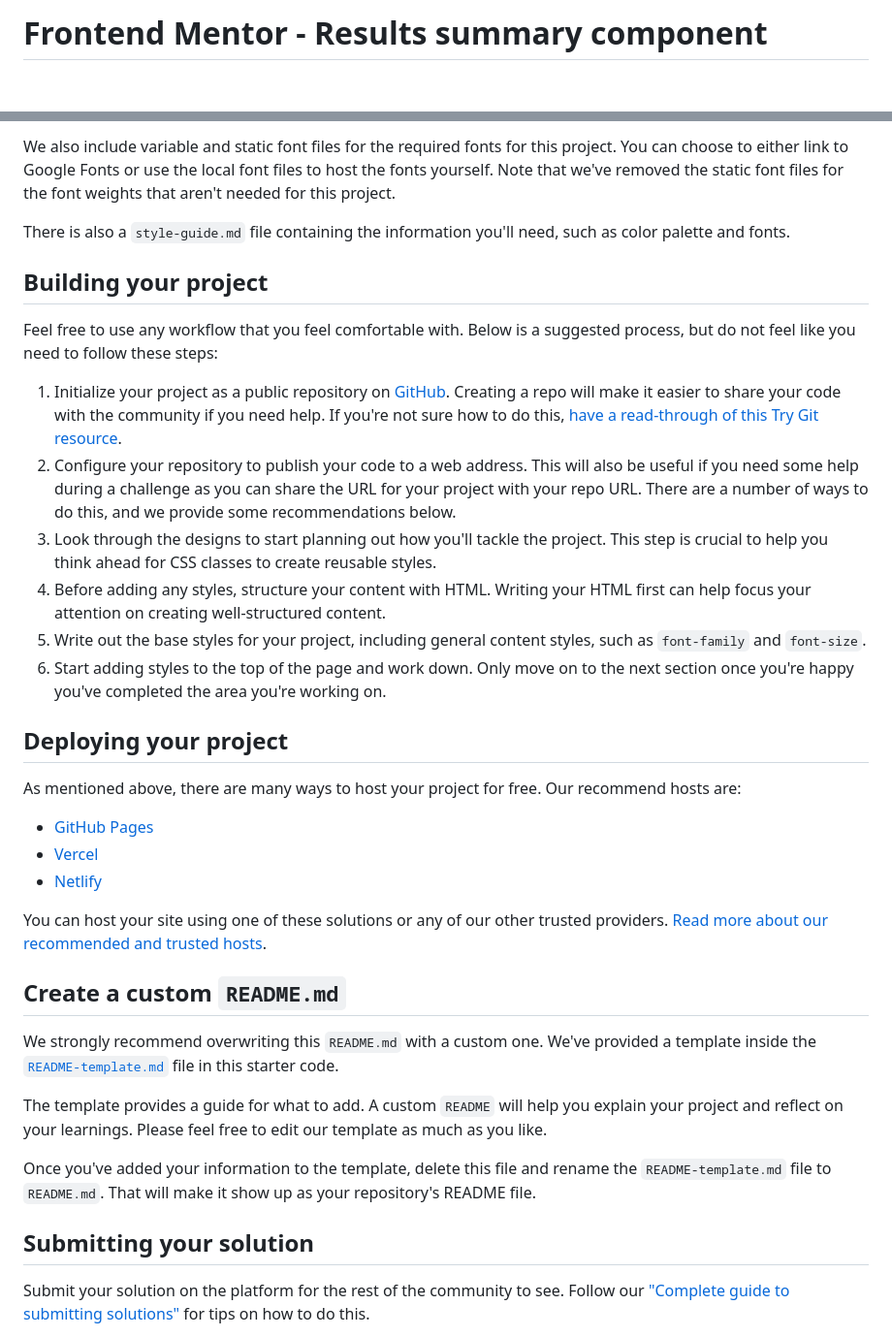
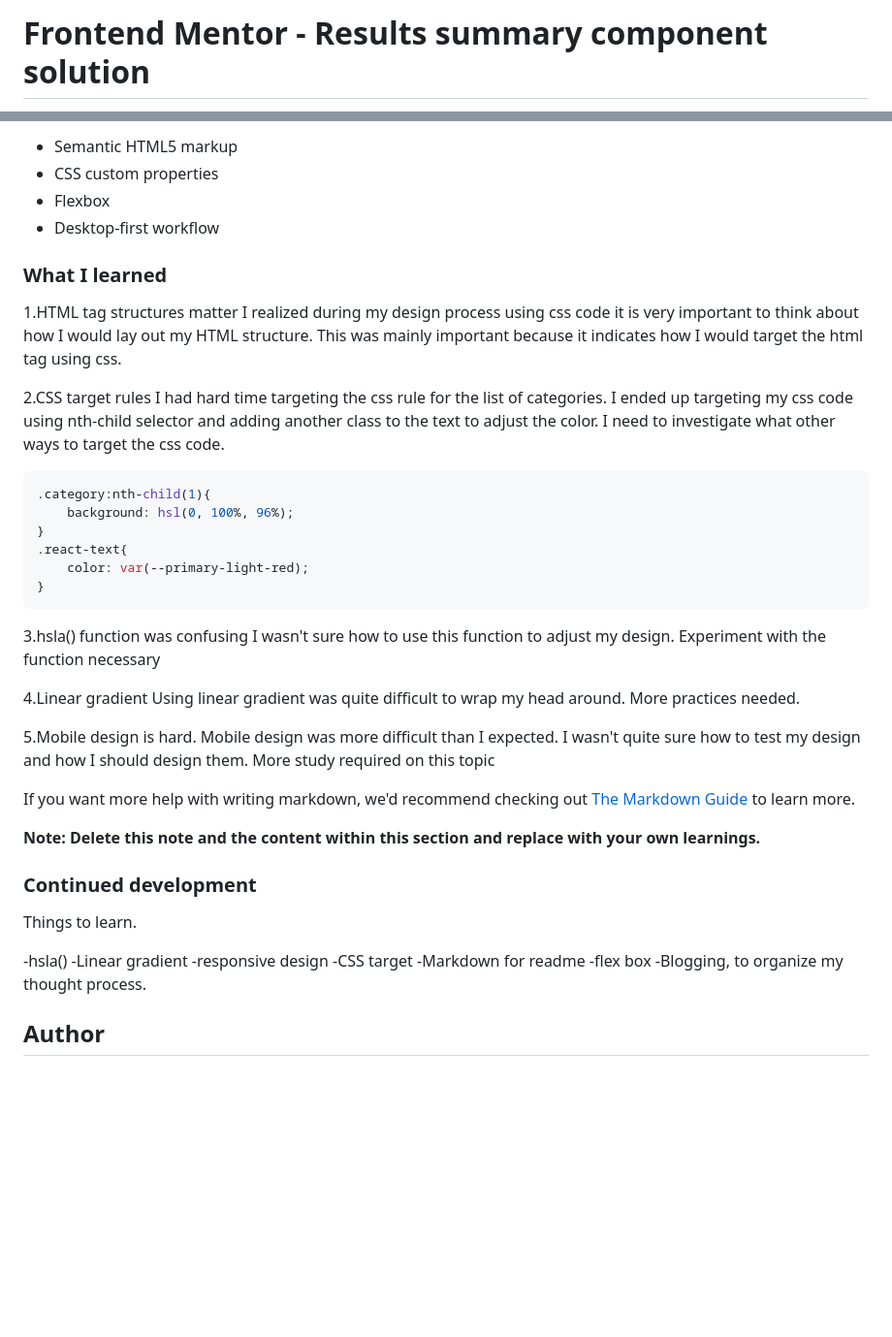
Before and after one commit to hyeo151/Frontend-Mentor-Projects, a Markdown page: 2_results-summary-component-main/README.md, 2 parts joined by grey strips. Shown: that part at 97% size. Rendered like a GitHub page; blank space fills up the shorter version.

````diff
--- a/2_results-summary-component-main/README.md
+++ b/2_results-summary-component-main/README.md
@@ -1,2 +1,2 @@
-# Frontend Mentor - Results summary component
+# Frontend Mentor - Results summary component solution
 
@@ -37,38 +41,57 @@ All the required assets for this project are in the `/assets` folder. The images
 
-We also include variable and static font files for the required fonts for this project. You can choose to either link to Google Fonts or use the local font files to host the fonts yourself. Note that we've removed the static font files for the font weights that aren't needed for this project.
+- Semantic HTML5 markup
+- CSS custom properties
+- Flexbox
+- Desktop-first workflow
 
-There is also a `style-guide.md` file containing the information you'll need, such as color palette and fonts.
+### What I learned
 
-## Building your project
+1.HTML tag structures matter
+I realized during my design process using css code it is very important to think about
+how I would lay out my HTML structure. This was mainly important because it indicates how I would
+target the html tag using css.
 
-Feel free to use any workflow that you feel comfortable with. Below is a suggested process, but do not feel like you need to follow these steps:
+2.CSS target rules
+I had hard time targeting the css rule for the list of categories. I ended up targeting my css code using nth-child selector
+and adding another class to the text to adjust the color. I need to investigate what other ways to target the css code.
+```css
+.category:nth-child(1){
+    background: hsl(0, 100%, 96%);
+}
+.react-text{
+    color: var(--primary-light-red);
+}
+```
 
-1. Initialize your project as a public repository on [GitHub](https://github.com/). Creating a repo will make it easier to share your code with the community if you need help. If you're not sure how to do this, [have a read-through of this Try Git resource](https://try.github.io/).
-2. Configure your repository to publish your code to a web address. This will also be useful if you need some help during a challenge as you can share the URL for your project with your repo URL. There are a number of ways to do this, and we provide some recommendations below.
-3. Look through the designs to start planning out how you'll tackle the project. This step is crucial to help you think ahead for CSS classes to create reusable styles.
-4. Before adding any styles, structure your content with HTML. Writing your HTML first can help focus your attention on creating well-structured content.
-5. Write out the base styles for your project, including general content styles, such as `font-family` and `font-size`.
-6. Start adding styles to the top of the page and work down. Only move on to the next section once you're happy you've completed the area you're working on.
+3.hsla() function was confusing
+I wasn't sure how to use this function to adjust my design.
+Experiment with the function necessary
 
-## Deploying your project
+4.Linear gradient
+Using linear gradient was quite difficult to wrap my head around.
+More practices needed.
 
-As mentioned above, there are many ways to host your project for free. Our recommend hosts are:
+5.Mobile design is hard.
+Mobile design was more difficult than I expected. I wasn't quite sure how to test my design and how I should design them.
+More study required on this topic
 
-- [GitHub Pages](https://pages.github.com/)
-- [Vercel](https://vercel.com/)
-- [Netlify](https://www.netlify.com/)
 
-You can host your site using one of these solutions or any of our other trusted providers. [Read more about our recommended and trusted hosts](https://medium.com/frontend-mentor/frontend-mentor-trusted-hosting-providers-bf000dfebe).
+If you want more help with writing markdown, we'd recommend checking out [The Markdown Guide](https://www.markdownguide.org/) to learn more.
 
-## Create a custom `README.md`
+**Note: Delete this note and the content within this section and replace with your own learnings.**
 
-We strongly recommend overwriting this `README.md` with a custom one. We've provided a template inside the [`README-template.md`](./README-template.md) file in this starter code.
+### Continued development
 
-The template provides a guide for what to add. A custom `README` will help you explain your project and reflect on your learnings. Please feel free to edit our template as much as you like.
 
-Once you've added your information to the template, delete this file and rename the `README-template.md` file to `README.md`. That will make it show up as your repository's README file.
+Things to learn.
 
-## Submitting your solution
+-hsla()
+-Linear gradient
+-responsive design
+-CSS target
+-Markdown for readme
+-flex box
+-Blogging, to organize my thought process.
 
-Submit your solution on the platform for the rest of the community to see. Follow our ["Complete guide to submitting solutions"](https://medium.com/frontend-mentor/a-complete-guide-to-submitting-solutions-on-frontend-mentor-ac6384162248) for tips on how to do this.
+## Author
 
````
Also changed, not shown: other parts of 2_results-summary-component-main/README.md (+25 -42 lines), 2_results-summary-component-main/README-template.md (deleted, +0 -111 lines), 2_results-summary-component-main/screenshot.jpg (added), 2_results-summary-component-main/screenshot_mobile.jpg (added), 3 other files.
